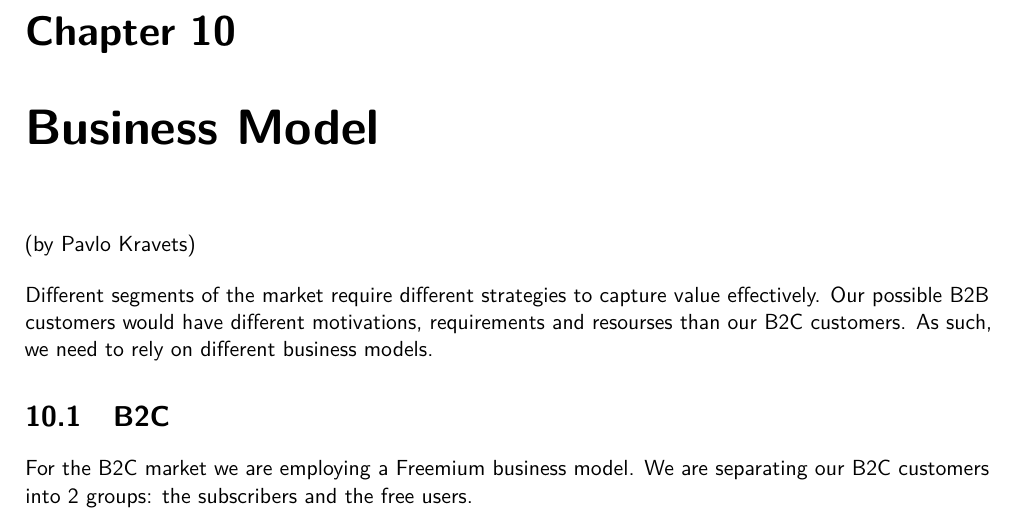
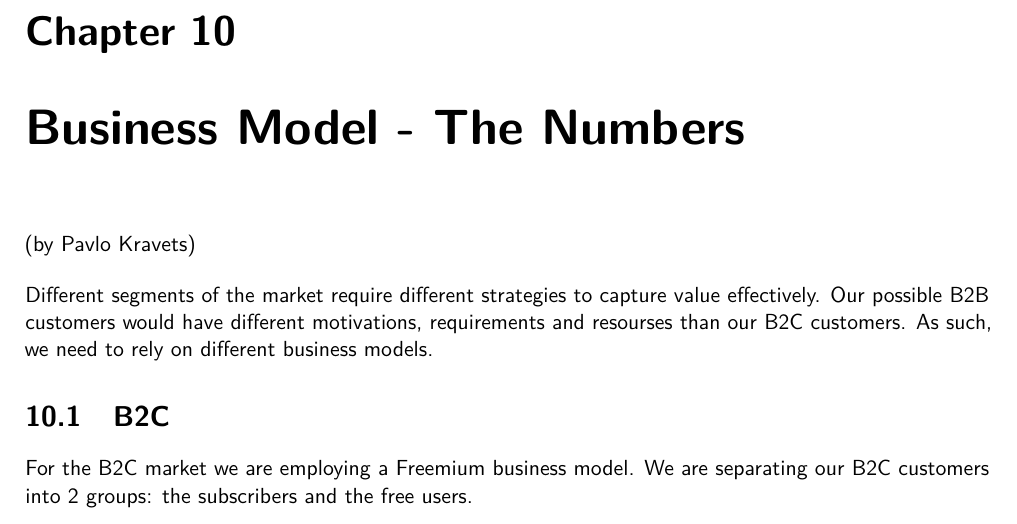
Before and after one commit to 7AtAri/ergonomic_pose_detect, a LaTeX thesis (business values/report/main.tex): part of page 42 of 48, cut so that both start at the same text. Compiled offline with pdfLaTeX.

Commit message:
Change title for business model

```diff
--- a/business values/report/main.tex
+++ b/business values/report/main.tex
@@ -102,7 +102,7 @@
     % Business Model
 	{
 		\FloatBarrier
-		\chapter{Business Model}
+		\chapter{Business Model - The Numbers}
 		\label{chp:business_model}
 		\input{chapters/business_model}
 	}
```
